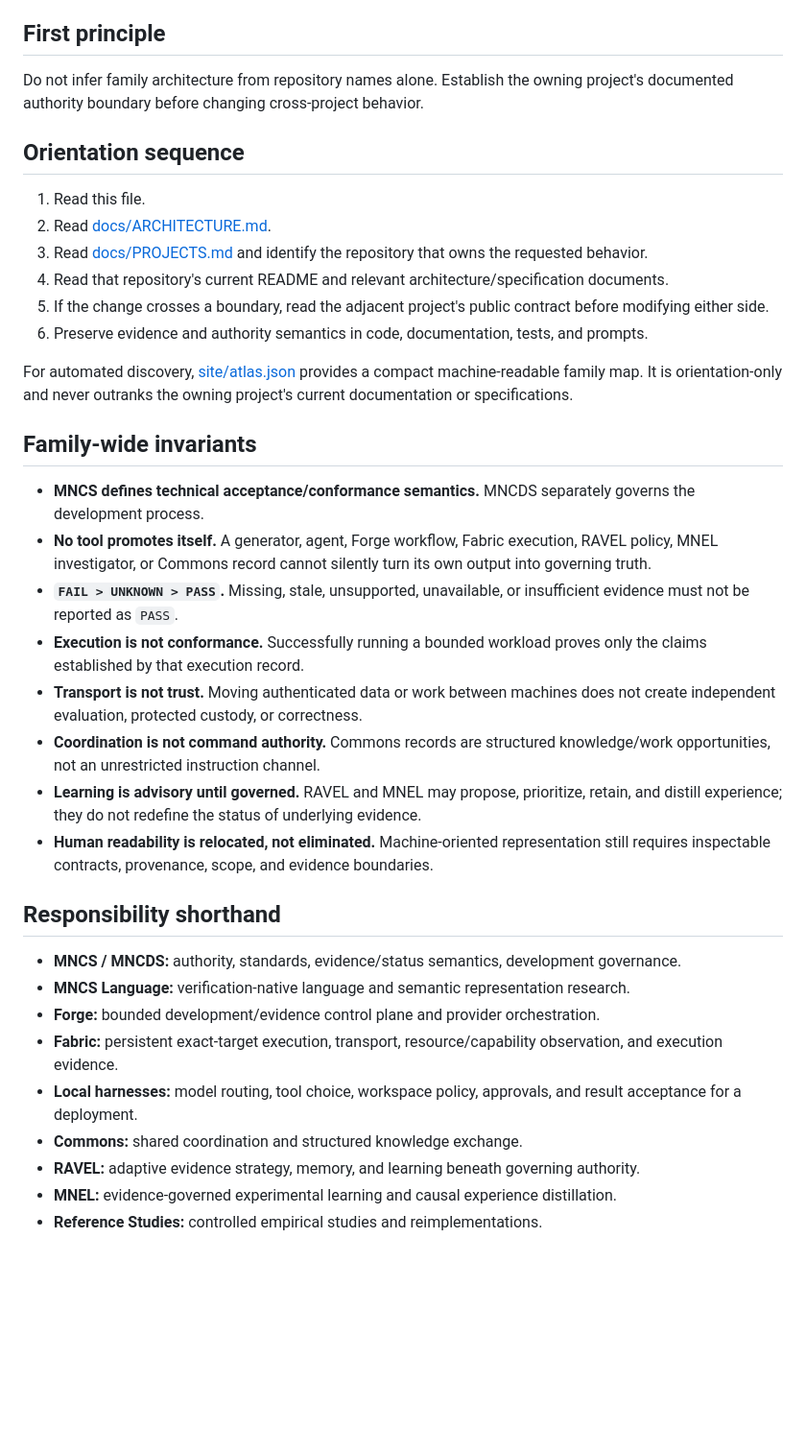
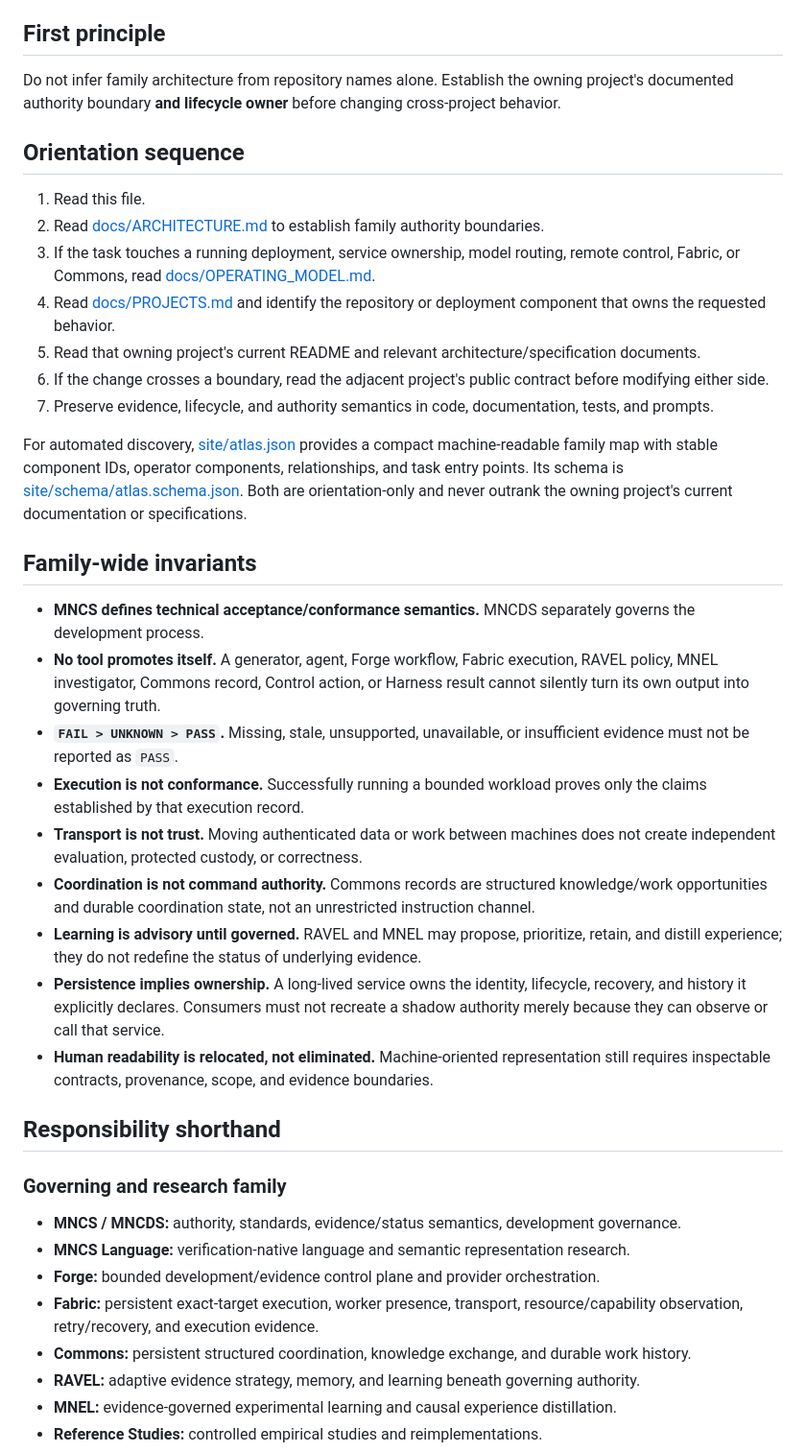
Before and after one commit to epi13/mncs-atlas, a Markdown page: AGENTS.md, the part around one of its changes. Shown at 96% size. Rendered like a GitHub page; blank space fills up the shorter version.

Commit message:
Teach agents the operator and lifecycle boundaries

```diff
--- a/AGENTS.md
+++ b/AGENTS.md
@@ -4,38 +4,41 @@ This file is the family-level starting point for coding and research agents work
 
 ## First principle
 
-Do not infer family architecture from repository names alone. Establish the owning project's documented authority boundary before changing cross-project behavior.
+Do not infer family architecture from repository names alone. Establish the owning project's documented authority boundary **and lifecycle owner** before changing cross-project behavior.
 
 ## Orientation sequence
 
 1. Read this file.
-2. Read [docs/ARCHITECTURE.md](docs/ARCHITECTURE.md).
-3. Read [docs/PROJECTS.md](docs/PROJECTS.md) and identify the repository that owns the requested behavior.
-4. Read that repository's current README and relevant architecture/specification documents.
-5. If the change crosses a boundary, read the adjacent project's public contract before modifying either side.
-6. Preserve evidence and authority semantics in code, documentation, tests, and prompts.
+2. Read [docs/ARCHITECTURE.md](docs/ARCHITECTURE.md) to establish family authority boundaries.
+3. If the task touches a running deployment, service ownership, model routing, remote control, Fabric, or Commons, read [docs/OPERATING_MODEL.md](docs/OPERATING_MODEL.md).
+4. Read [docs/PROJECTS.md](docs/PROJECTS.md) and identify the repository or deployment component that owns the requested behavior.
+5. Read that owning project's current README and relevant architecture/specification documents.
+6. If the change crosses a boundary, read the adjacent project's public contract before modifying either side.
+7. Preserve evidence, lifecycle, and authority semantics in code, documentation, tests, and prompts.
 
-For automated discovery, [site/atlas.json](site/atlas.json) provides a compact machine-readable family map. It is orientation-only and never outranks the owning project's current documentation or specifications.
+For automated discovery, [site/atlas.json](site/atlas.json) provides a compact machine-readable family map with stable component IDs, operator components, relationships, and task entry points. Its schema is [site/schema/atlas.schema.json](site/schema/atlas.schema.json). Both are orientation-only and never outrank the owning project's current documentation or specifications.
 
 ## Family-wide invariants
 
 - **MNCS defines technical acceptance/conformance semantics.** MNCDS separately governs the development process.
-- **No tool promotes itself.** A generator, agent, Forge workflow, Fabric execution, RAVEL policy, MNEL investigator, or Commons record cannot silently turn its own output into governing truth.
+- **No tool promotes itself.** A generator, agent, Forge workflow, Fabric execution, RAVEL policy, MNEL investigator, Commons record, Control action, or Harness result cannot silently turn its own output into governing truth.
 - **`FAIL > UNKNOWN > PASS`.** Missing, stale, unsupported, unavailable, or insufficient evidence must not be reported as `PASS`.
 - **Execution is not conformance.** Successfully running a bounded workload proves only the claims established by that execution record.
 - **Transport is not trust.** Moving authenticated data or work between machines does not create independent evaluation, protected custody, or correctness.
-- **Coordination is not command authority.** Commons records are structured knowledge/work opportunities, not an unrestricted instruction channel.
+- **Coordination is not command authority.** Commons records are structured knowledge/work opportunities and durable coordination state, not an unrestricted instruction channel.
 - **Learning is advisory until governed.** RAVEL and MNEL may propose, prioritize, retain, and distill experience; they do not redefine the status of underlying evidence.
+- **Persistence implies ownership.** A long-lived service owns the identity, lifecycle, recovery, and history it explicitly declares. Consumers must not recreate a shadow authority merely because they can observe or call that service.
 - **Human readability is relocated, not eliminated.** Machine-oriented representation still requires inspectable contracts, provenance, scope, and evidence boundaries.
 
 ## Responsibility shorthand
 
+### Governing and research family
+
 - **MNCS / MNCDS:** authority, standards, evidence/status semantics, development governance.
 - **MNCS Language:** verification-native language and semantic representation research.
 - **Forge:** bounded development/evidence control plane and provider orchestration.
-- **Fabric:** persistent exact-target execution, transport, resource/capability observation, and execution evidence.
-- **Local harnesses:** model routing, tool choice, workspace policy, approvals, and result acceptance for a deployment.
-- **Commons:** shared coordination and structured knowledge exchange.
+- **Fabric:** persistent exact-target execution, worker presence, transport, resource/capability observation, retry/recovery, and execution evidence.
+- **Commons:** persistent structured coordination, knowledge exchange, and durable work history.
 - **RAVEL:** adaptive evidence strategy, memory, and learning beneath governing authority.
 - **MNEL:** evidence-governed experimental learning and causal experience distillation.
 - **Reference Studies:** controlled empirical studies and reimplementations.
```
Also changed, not shown: other parts of AGENTS.md (+22 -1 lines).
